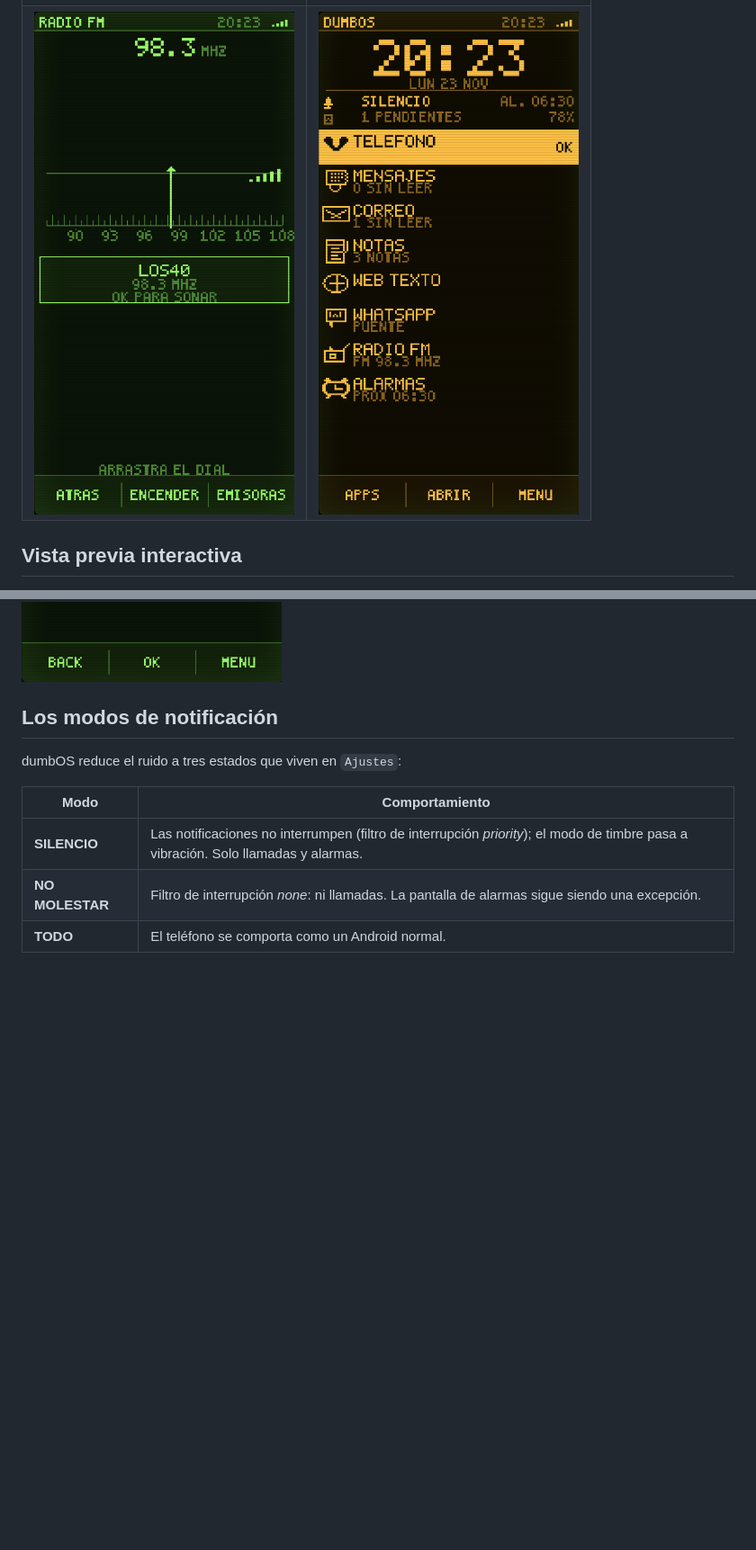
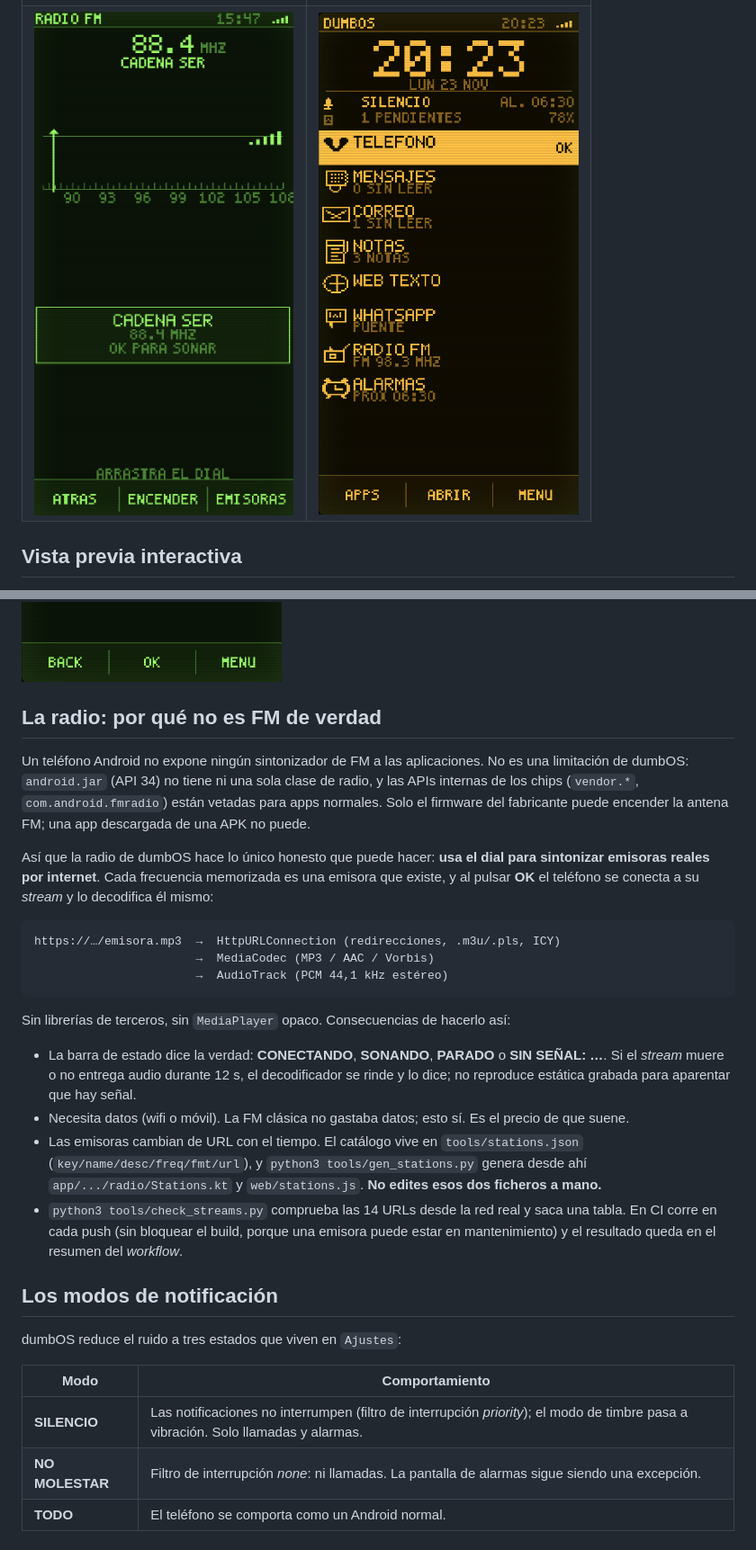
Before and after one commit to greenhillsslick/DumbPhome, a Markdown page: README.md, 2 parts joined by grey strips. Shown at 90% size. GitHub-like rendering; pictures changed too: media/screens/radio.png; blank space fills up the shorter version.

````diff
--- a/README.md
+++ b/README.md
@@ -169,6 +169,36 @@ Dentro de dumbOS: `Ajustes → SER EL LAUNCHER` abre ese panel.
 | **Alarmas** | Alarmas exactas que sobreviven al reinicio, repetición por días de la semana, temporizador, pantalla de alarma a pantalla completa con posponer. |
 
 ![Notas](media/screens/notes.png) ![Correo](media/screens/mail.png) ![Navegador](media/screens/browser.png)
+
+## La radio: por qué no es FM de verdad
+
+Un teléfono Android no expone ningún sintonizador de FM a las aplicaciones. No es una limitación de
+dumbOS: `android.jar` (API 34) no tiene ni una sola clase de radio, y las APIs internas de los chips
+(`vendor.*`, `com.android.fmradio`) están vetadas para apps normales. Solo el firmware del fabricante
+puede encender la antena FM; una app descargada de una APK no puede.
+
+Así que la radio de dumbOS hace lo único honesto que puede hacer: **usa el dial para sintonizar
+emisoras reales por internet**. Cada frecuencia memorizada es una emisora que existe, y al pulsar
+**OK** el teléfono se conecta a su *stream* y lo decodifica él mismo:
+
+```
+https://…/emisora.mp3  →  HttpURLConnection (redirecciones, .m3u/.pls, ICY)
+                       →  MediaCodec (MP3 / AAC / Vorbis)
+                       →  AudioTrack (PCM 44,1 kHz estéreo)
+```
+
+Sin librerías de terceros, sin `MediaPlayer` opaco. Consecuencias de hacerlo así:
+
+- La barra de estado dice la verdad: **CONECTANDO**, **SONANDO**, **PARADO** o **SIN SEÑAL: …**.
+  Si el *stream* muere o no entrega audio durante 12 s, el decodificador se rinde y lo dice; no
+  reproduce estática grabada para aparentar que hay señal.
+- Necesita datos (wifi o móvil). La FM clásica no gastaba datos; esto sí. Es el precio de que suene.
+- Las emisoras cambian de URL con el tiempo. El catálogo vive en `tools/stations.json`
+  (`key/name/desc/freq/fmt/url`), y `python3 tools/gen_stations.py` genera desde ahí
+  `app/.../radio/Stations.kt` y `web/stations.js`. **No edites esos dos ficheros a mano.**
+- `python3 tools/check_streams.py` comprueba las 14 URLs desde la red real y saca una tabla. En CI
+  corre en cada push (sin bloquear el build, porque una emisora puede estar en mantenimiento) y el
+  resultado queda en el resumen del *workflow*.
 
 ## Los modos de notificación
 
````
Also changed, not shown: other parts of README.md (+2 -2 lines), media/screens/radio-ice.png, 17 other files.
